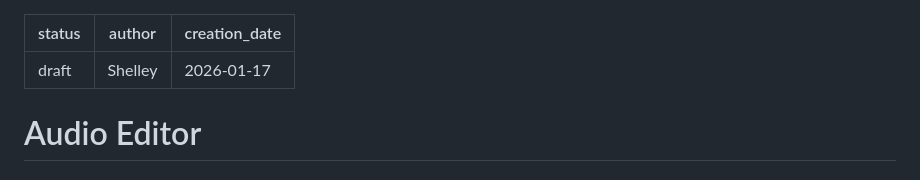
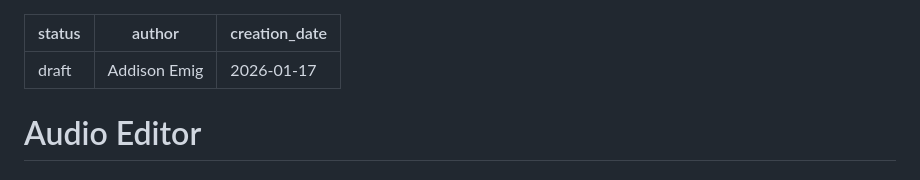
Before and after one commit to ogbbc-webmasters/Sermon-Scribe, a Markdown page: specs/000-audio-editor.md, the part around the change. Drawn GitHub-style.

Commit message:
docs(spec): fix author

```diff
--- a/specs/000-audio-editor.md
+++ b/specs/000-audio-editor.md
@@ -1,6 +1,6 @@
 ---
 status: draft
-author: Shelley
+author: Addison Emig
 creation_date: 2026-01-17
 ---
 
```
